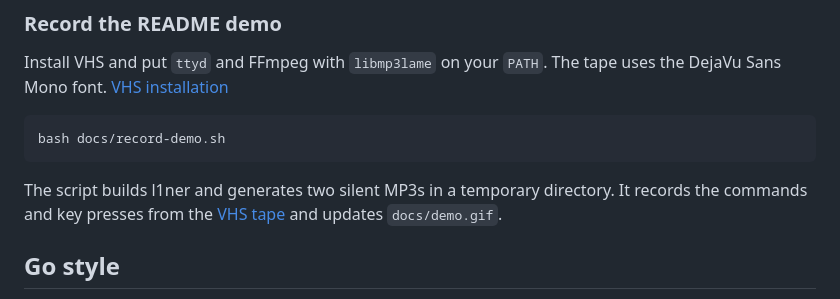
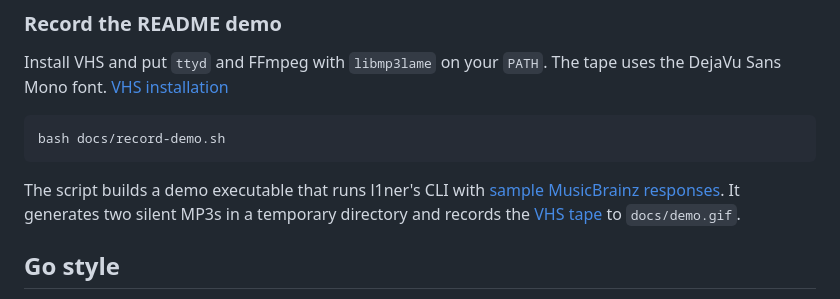
Before and after one commit to palharez/l1ner, a Markdown page: CONTRIBUTING.md, the part around the change. GitHub-like rendering.

````diff
--- a/CONTRIBUTING.md
+++ b/CONTRIBUTING.md
@@ -24,7 +24,7 @@ Install VHS and put `ttyd` and FFmpeg with `libmp3lame` on your `PATH`. The tape
 bash docs/record-demo.sh
 ```
 
-The script builds l1ner and generates two silent MP3s in a temporary directory. It records the commands and key presses from the [VHS tape](docs/demo.tape) and updates `docs/demo.gif`.
+The script builds a demo executable that runs l1ner's CLI with [sample MusicBrainz responses](docs/demo_main.go). It generates two silent MP3s in a temporary directory and records the [VHS tape](docs/demo.tape) to `docs/demo.gif`.
 
 ## Go style
 
````
Also changed, not shown: README.md (+3 -1 lines), docs/demo.gif, 3 other files.
